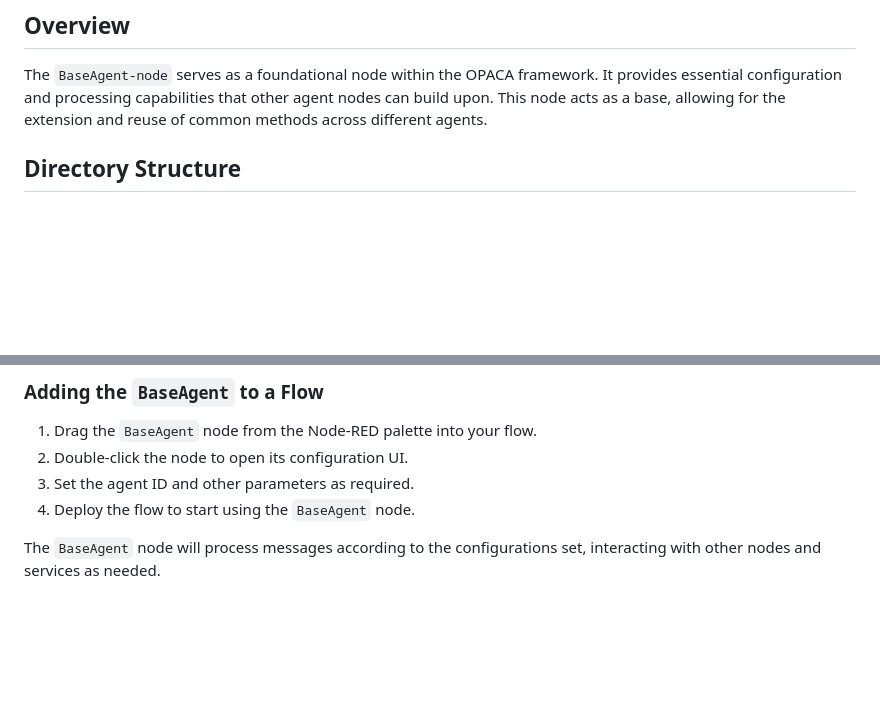
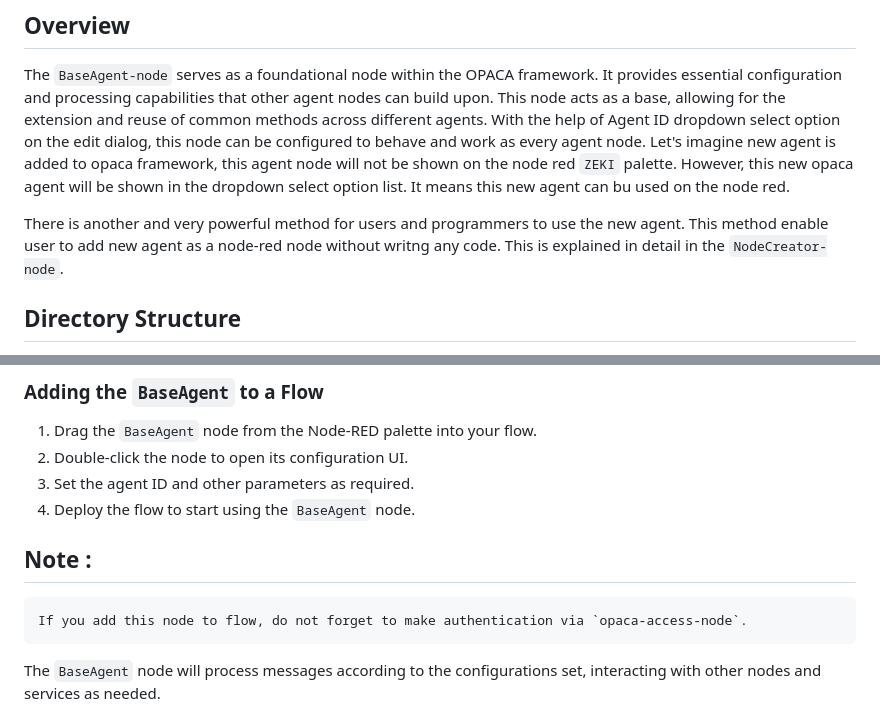
Before and after one commit to elifserra/opaca-node-red, a Markdown page: nodes/BaseAgent-node/BaseAgent-node.md, 2 parts joined by grey strips. Rendered like a GitHub page; blank space fills up the shorter version.

Commit message:
Base agent node doc completed

```diff
--- a/nodes/BaseAgent-node/BaseAgent-node.md
+++ b/nodes/BaseAgent-node/BaseAgent-node.md
@@ -3,6 +3,12 @@
 
 ## Overview
 The `BaseAgent-node` serves as a foundational node within the OPACA framework. It provides essential configuration and processing capabilities that other agent nodes can build upon. This node acts as a base, allowing for the extension and reuse of common methods across different agents.
+With the help of Agent ID dropdown select option on the edit dialog, this node can be configured to behave and work as every agent node.
+Let's imagine new agent is added to opaca framework, this agent node will not be shown on the node red `ZEKI` palette.
+However, this new opaca agent will be shown in the dropdown select option list. It means this new agent can bu used on the node red.
+
+There is another and very powerful method for users and programmers to use the new agent. This method enable user to add new agent as a node-red node
+without writng any code. This is explained in detail in the `NodeCreator-node`.
 
 ## Directory Structure
 
@@ -41,6 +47,10 @@ This file may be referenced in `BaseAgent.html` to standardize HTML manipulation
 3. Set the agent ID and other parameters as required.
 4. Deploy the flow to start using the `BaseAgent` node.
 
+## Note :
+    If you add this node to flow, do not forget to make authentication via `opaca-access-node`.
+
+
 The `BaseAgent` node will process messages according to the configurations set, interacting with other nodes and services as needed.
 
 ## Conclusion
```
